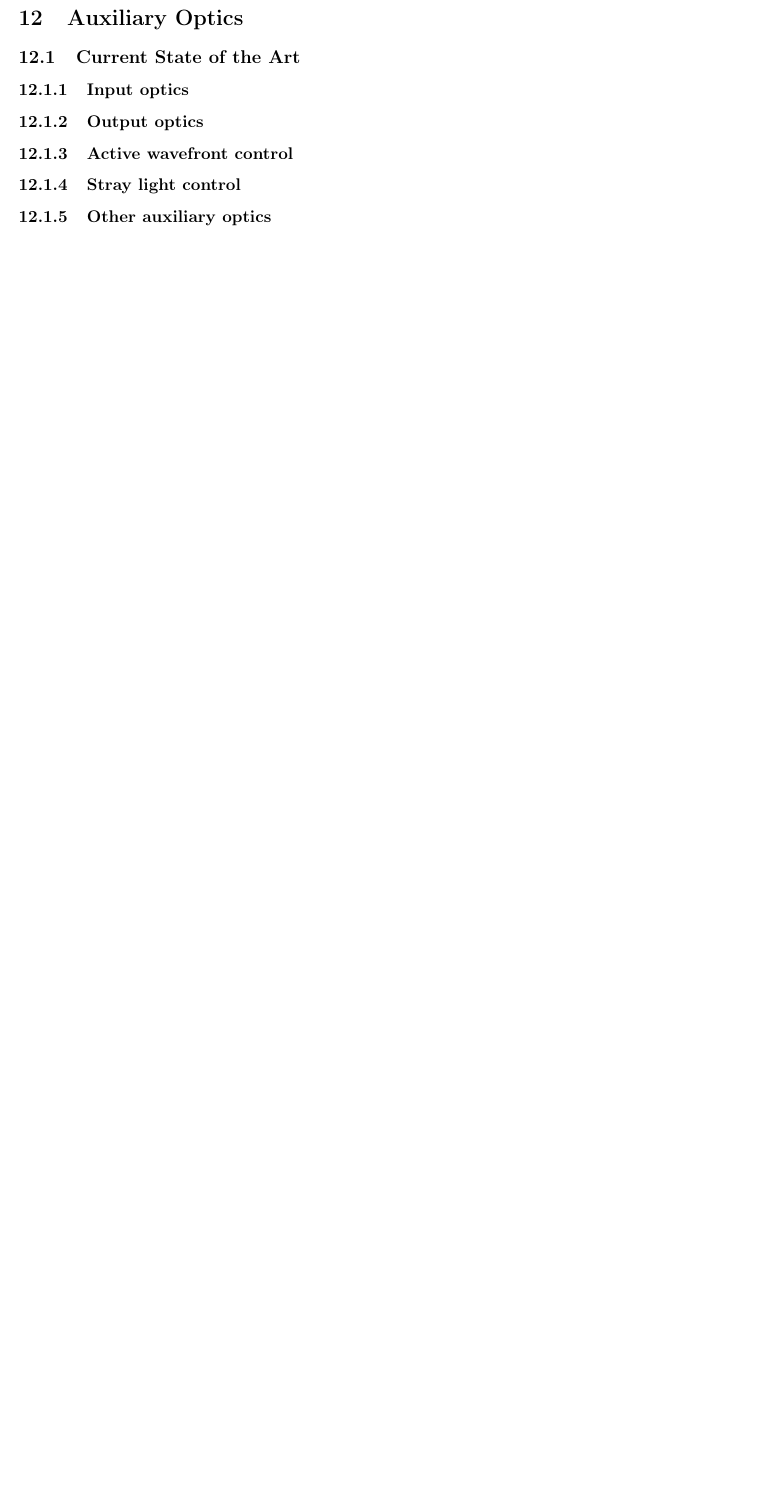
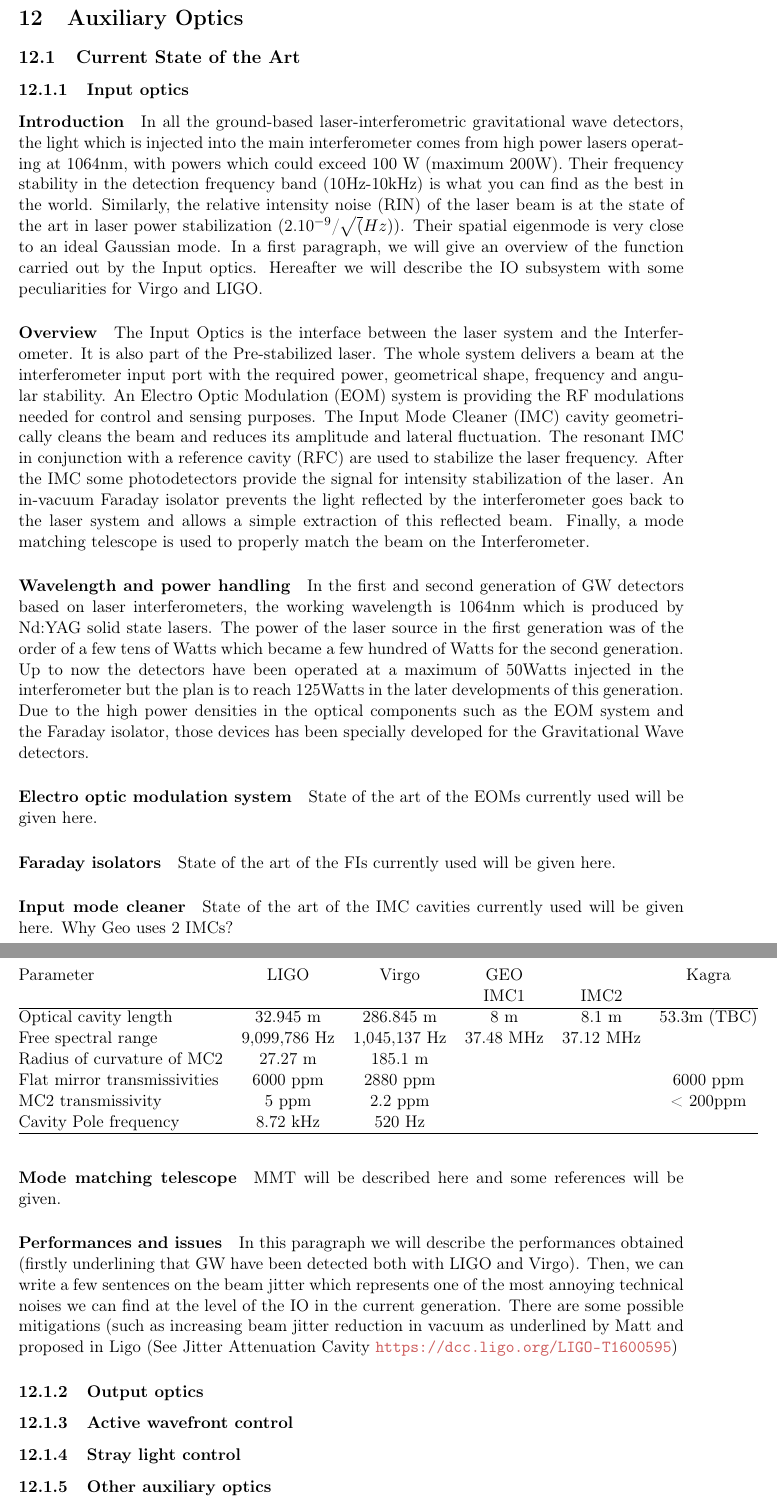
Before and after one commit to haraldlueck/GWIC3GRaD, a LaTeX document (main.tex, which reads Aux_Optics.tex): part of page 26 of 29 before the commit and two parts of pages 26 and 27 of 30 after it, the two joined at a grey line, cut so that both start at the same text, the shorter picture padded with empty space. Compiled offline with pdfLaTeX.

Commit message:
Update on Overleaf.

```diff
--- a/Aux_Optics.tex
+++ b/Aux_Optics.tex
@@ -1,6 +1,51 @@
 \section{Auxiliary Optics}
 \subsection{Current State of the Art}
 \subsubsection{Input optics}
+\paragraph{Introduction}
+In all the ground-based laser-interferometric gravitational wave detectors, the light which is injected into the main interferometer comes from high power lasers operating at 1064nm, with powers which could exceed 100 W (maximum 200W). Their frequency stability in the detection frequency band (10Hz-10kHz) is what you can find as the best in the world. Similarly, the relative intensity noise (RIN) of the laser beam is at the state of the art in laser power stabilization (2.10$^{-9}$/$\sqrt(Hz)$). Their spatial eigenmode is very close to an ideal Gaussian mode. In a first paragraph, we will give an overview of the function carried out by the Input optics. Hereafter we will describe the IO subsystem with some peculiarities for Virgo and LIGO.
+
+\paragraph {Overview}
+
+The Input Optics is the interface between the laser system and the Interferometer. It is also part of the Pre-stabilized laser. The whole system delivers a beam at the interferometer input port with the required power, geometrical shape, frequency and angular stability. An Electro Optic Modulation (EOM) system is providing the RF modulations needed for control and sensing purposes. The Input Mode Cleaner (IMC) cavity geometrically cleans the beam and reduces its amplitude and lateral fluctuation. The resonant IMC in conjunction with a reference cavity (RFC) are used to stabilize the laser frequency.
+After the IMC some photodetectors provide the signal for intensity stabilization of the laser. An in-vacuum Faraday isolator prevents the light reflected by the interferometer goes back to the laser system and allows a simple extraction of this reflected beam. Finally, a mode matching telescope is used to properly match the beam on the Interferometer.
+
+\paragraph {Wavelength and power handling}
+In the first and second generation of GW detectors based on laser interferometers, the working wavelength is 1064nm which is produced by Nd:YAG solid state lasers. The power of the laser source in the first generation was of the order of a few tens of Watts which became a few hundred of Watts for the second generation. Up to now the detectors have been operated at a maximum of 50Watts injected in the interferometer but the plan is to reach 125Watts in the later developments of this generation. Due to the high power densities in the optical components such as the EOM system and the Faraday isolator, those devices has been specially developed for the Gravitational Wave detectors.
+
+\paragraph {Electro optic modulation system}
+State of the art of the EOMs currently used will be given here.
+
+\paragraph {Faraday isolators}
+State of the art of the FIs currently used will be given here.
+
+\paragraph {Input mode cleaner}
+State of the art of the IMC cavities currently used will be given here.
+Why Geo uses 2 IMCs?
+
+\begin{table}[htp]
+\begin{tabular}{@{}l c c c c c@{}}
+Parameter & LIGO & Virgo & GEO & &Kagra\\
+       &  &   &  IMC1  & IMC2 &  \\
+\hline
+Optical cavity length & 32.945 m & 286.845 m & 8 m & 8.1 m & 53.3m (TBC)\\
+Free spectral range & 9,099,786 Hz & 1,045,137 Hz & 37.48 MHz & 37.12 MHz &\\
+Radius of curvature of MC2 & 27.27 m & 185.1 m& & &\\
+Flat mirror transmissivities & 6000 ppm & 2880 ppm & & & 6000 ppm \\
+MC2 transmissivity & 5 ppm & 2.2 ppm & & &< 200ppm\\
+Cavity Pole frequency & 8.72 kHz & 520 Hz & & & \\
+\hline
+\end{tabular}
+\label{IMC cavities main parameters}
+\end{table}
+
+
+\paragraph{Mode matching telescope}
+MMT will be described here and some references will be given.
+\paragraph {Performances and issues}
+ In this paragraph we will describe the performances obtained (firstly underlining that GW have been detected both with LIGO and Virgo). Then, we can write a few sentences on the beam jitter which represents one of the most annoying technical noises we can find at the level of the IO in the current generation. There are some possible mitigations (such as increasing beam jitter reduction in vacuum as underlined by Matt and proposed in Ligo (See Jitter Attenuation Cavity \url{https://dcc.ligo.org/LIGO-T1600595})
+
+
+
 \subsubsection{Output optics}
 \subsubsection{Active wavefront control}
 \subsubsection{Stray light control}
--- a/main.tex
+++ b/main.tex
@@ -22,6 +22,10 @@
 \usepackage{xspace}
 \usepackage{etoolbox}
 \usepackage{comment}
+%% spacing between captions and tables
+\usepackage{caption}
+\captionsetup[table]{parskip=5pt,aboveskip=5pt,belowskip=5pt}
+
 \usepackage{minitoc}
 \usepackage{appendix}
 \usepackage[left]{lineno}
@@ -61,9 +65,6 @@
 \usepackage{mdwlist}
 \setcounter{tocdepth}{2}
 
-%% spacing between captions and tables
-\usepackage{caption}
-\captionsetup[table]{skip=5pt}
 
 %% subfile package to compile separate sections
 \usepackage{subfiles}
```
Also changed, not shown: Current_View_of_Future_Detectors.tex (+2 -2 lines), ExecSummary.tex (+13 -0 lines), Suspension_and_Isolation.tex (+14 -14 lines).
